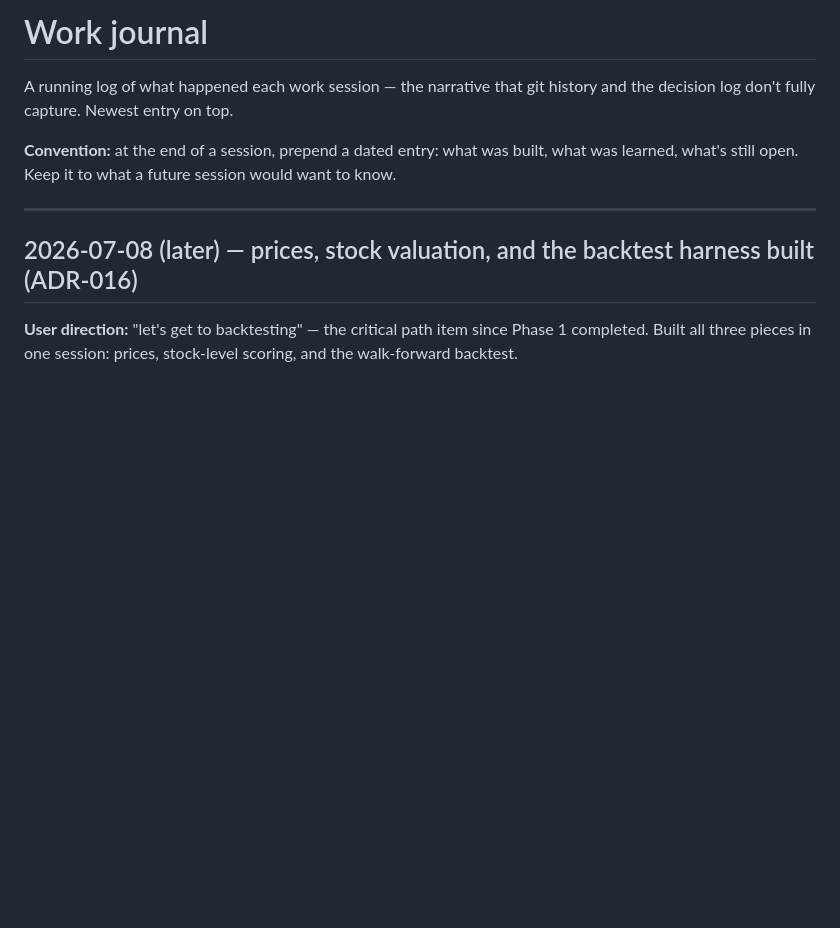
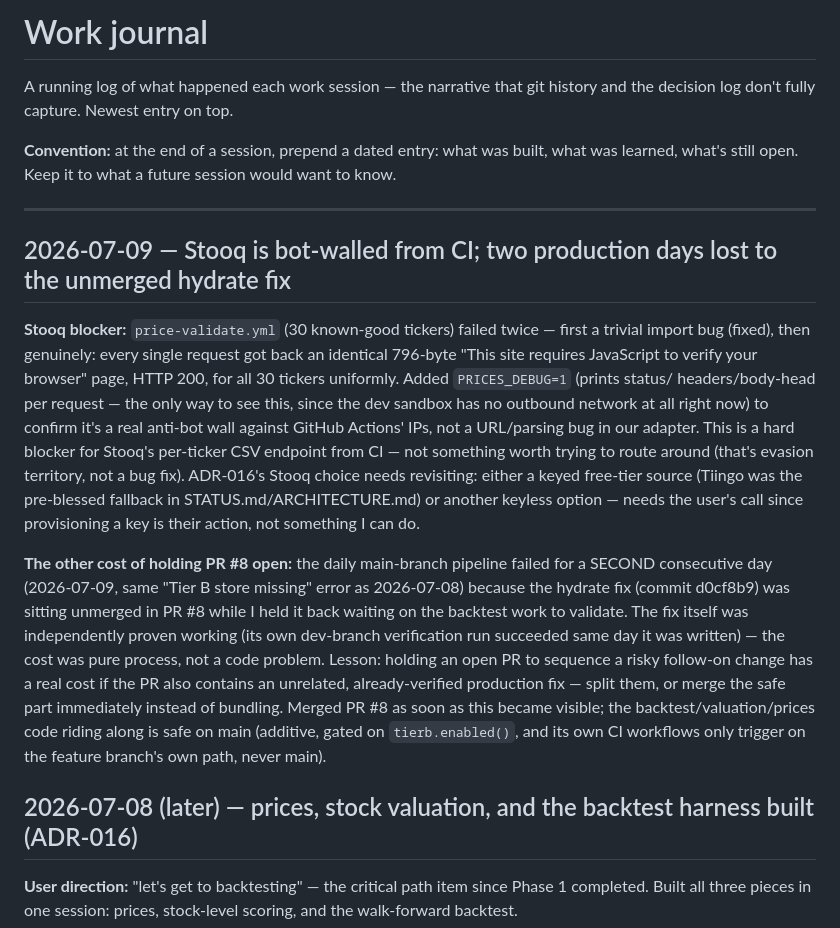
Before and after one commit to Karthik-Velu/global-index-valuation-agent, a Markdown page: docs/JOURNAL.md, the part around the change. Drawn GitHub-style; blank space fills up the shorter version.

```diff
--- a/docs/JOURNAL.md
+++ b/docs/JOURNAL.md
@@ -7,6 +7,34 @@ the decision log don't fully capture. Newest entry on top.
 learned, what's still open. Keep it to what a future session would want to know.
 
 ---
+
+## 2026-07-09 — Stooq is bot-walled from CI; two production days lost to the unmerged hydrate fix
+
+**Stooq blocker:** `price-validate.yml` (30 known-good tickers) failed twice — first
+a trivial import bug (fixed), then genuinely: every single request got back an
+identical 796-byte "This site requires JavaScript to verify your browser" page,
+HTTP 200, for all 30 tickers uniformly. Added `PRICES_DEBUG=1` (prints status/
+headers/body-head per request — the only way to see this, since the dev sandbox
+has no outbound network at all right now) to confirm it's a real anti-bot wall
+against GitHub Actions' IPs, not a URL/parsing bug in our adapter. This is a hard
+blocker for Stooq's per-ticker CSV endpoint from CI — not something worth trying
+to route around (that's evasion territory, not a bug fix). ADR-016's Stooq choice
+needs revisiting: either a keyed free-tier source (Tiingo was the pre-blessed
+fallback in STATUS.md/ARCHITECTURE.md) or another keyless option — needs the
+user's call since provisioning a key is their action, not something I can do.
+
+**The other cost of holding PR #8 open:** the daily main-branch pipeline failed for
+a SECOND consecutive day (2026-07-09, same "Tier B store missing" error as
+2026-07-08) because the hydrate fix (commit d0cf8b9) was sitting unmerged in PR #8
+while I held it back waiting on the backtest work to validate. The fix itself was
+independently proven working (its own dev-branch verification run succeeded same
+day it was written) — the cost was pure process, not a code problem. Lesson:
+holding an open PR to sequence a risky follow-on change has a real cost if the PR
+also contains an unrelated, already-verified production fix — split them, or merge
+the safe part immediately instead of bundling. Merged PR #8 as soon as this became
+visible; the backtest/valuation/prices code riding along is safe on main (additive,
+gated on `tierb.enabled()`, and its own CI workflows only trigger on the feature
+branch's own path, never main).
 
 ## 2026-07-08 (later) — prices, stock valuation, and the backtest harness built (ADR-016)
 
```
Also changed, not shown: docs/STATUS.md (+20 -15 lines).
